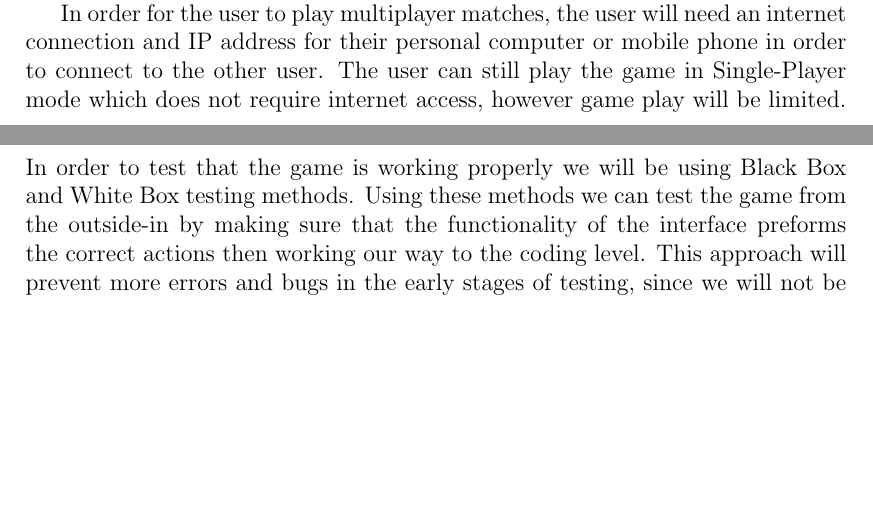
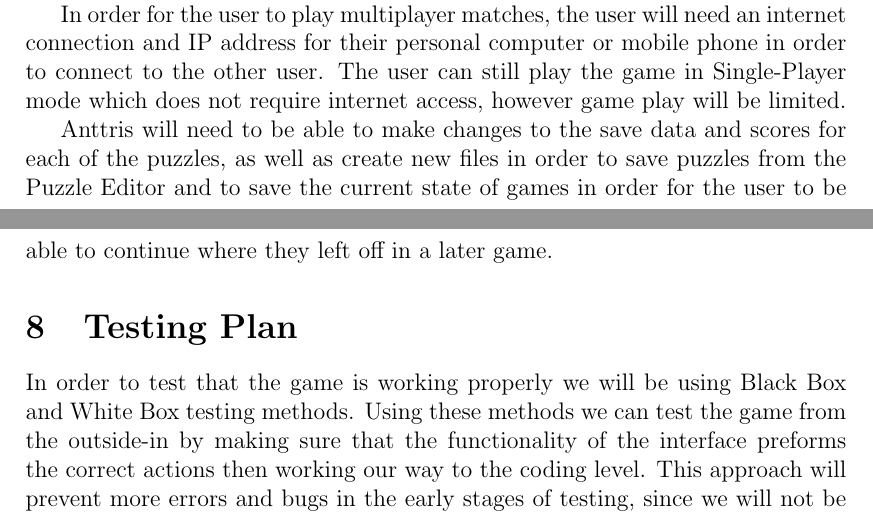
Before and after one commit to GameWizards/design-spec, a LaTeX document (team5-design-spec.tex): two parts of pages 21 and 22 of 25, joined at a grey line, cut so that both start at the same text, the shorter picture padded with empty space. Compiled offline with pdfLaTeX.

Commit message:
Update team5-design-spec.tex

```diff
--- a/team5-design-spec.tex
+++ b/team5-design-spec.tex
@@ -389,6 +389,8 @@ The mouse and keyboard will be used by the user in order to input actions in the
 A user may also choose to play Anttris on a mobile device, in which the device needs to be a smart phone running either the Android or iOS operating system. The phone's operating system will need to be up to date in order to play the game effectively. The touch screen of the device will be used to input commands into the game.
 
 In order for the user to play multiplayer matches, the user will need an internet connection and IP address for their personal computer or mobile phone in order to connect to the other user. The user can still play the game in Single-Player mode which does not require internet access, however game play will be limited.
+
+Anttris will need to be able to make changes to the save data and scores for each of the puzzles, as well as create new files in order to save puzzles from the Puzzle Editor and to save the current state of games in order for the user to be able to continue where they left off in a later game.
 % ST, BC
 \section{Testing Plan}
 
```
